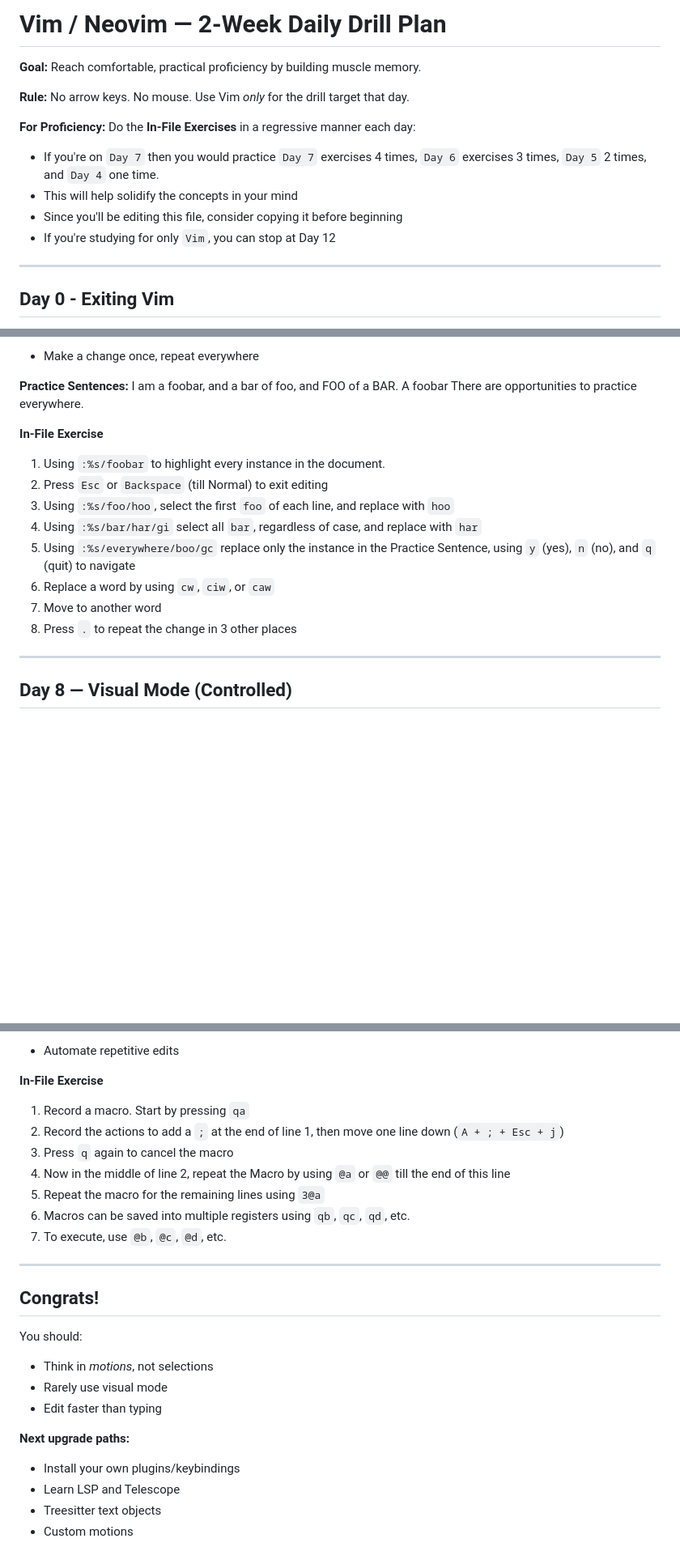
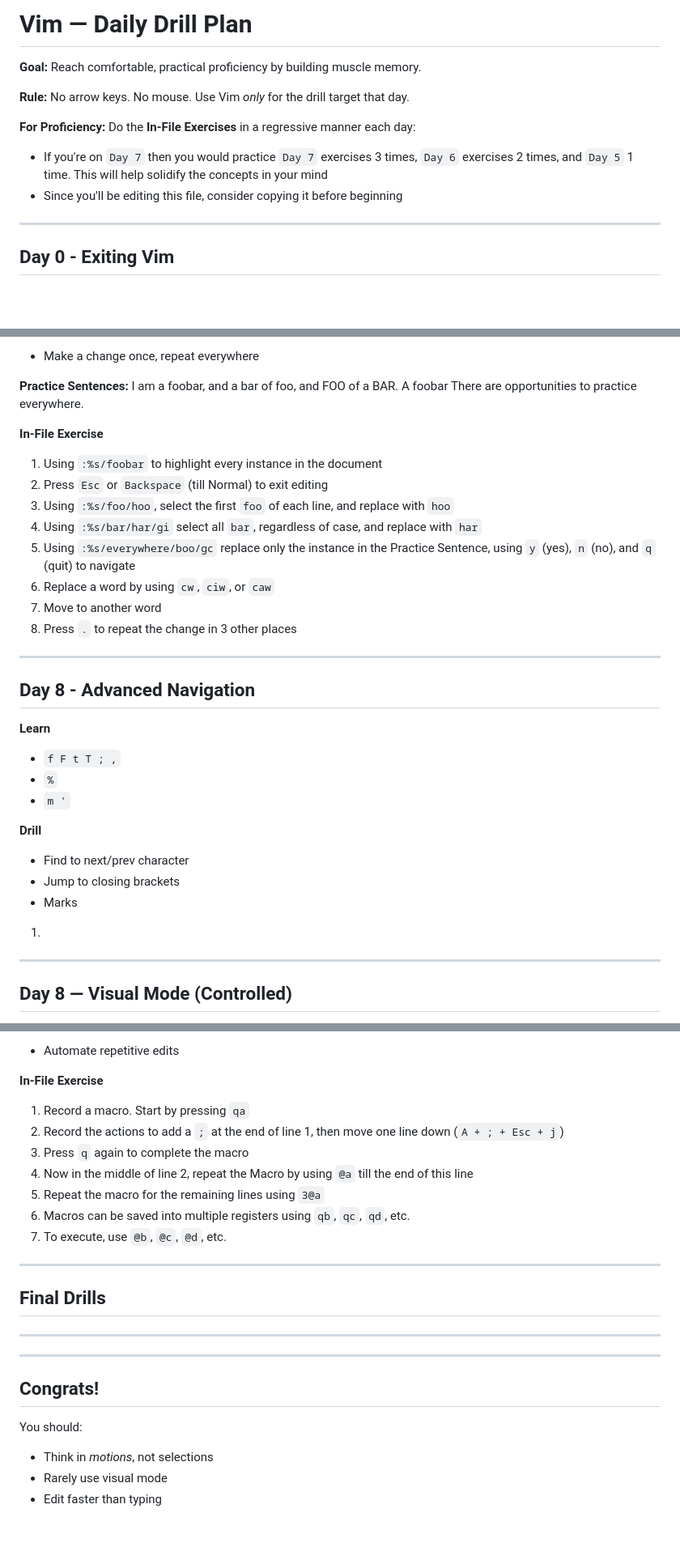
Before and after one commit to ChrisSannar/practice, a Markdown page: vim_drills.md, 3 parts joined by grey strips. Shown at 81% size. GitHub-like rendering; blank space fills up the shorter version.

```diff
--- a/neovim_drills.md
+++ b/vim_drills.md
@@ -1,14 +1,12 @@
-# Vim / Neovim — 2‑Week Daily Drill Plan
+# Vim — Daily Drill Plan
 
 **Goal:** Reach comfortable, practical proficiency by building muscle memory.
 
 **Rule:** No arrow keys. No mouse. Use Vim *only* for the drill target that day.
 
 **For Proficiency:** Do the **In-File Exercises** in a regressive manner each day:
- - If you're on `Day 7` then you would practice `Day 7` exercises 4 times, `Day 6` exercises 3 times, `Day 5` 2 times, and `Day 4` one time.
- - This will help solidify the concepts in your mind
+ - If you're on `Day 7` then you would practice `Day 7` exercises 3 times, `Day 6` exercises 2 times, and `Day 5` 1 time. This will help solidify the concepts in your mind
  - Since you'll be editing this file, consider copying it before beginning
- - If you're studying for only `Vim`, you can stop at Day 12
 
 ---
 
@@ -180,7 +177,7 @@ I am a foobar, and a bar of foo, and FOO of a BAR. A foobar
 There are opportunities to practice everywhere.
 
 **In-File Exercise**
-1. Using `:%s/foobar` to highlight every instance in the document.
+1. Using `:%s/foobar` to highlight every instance in the document
 2. Press `Esc` or `Backspace` (till Normal) to exit editing
 3. Using `:%s/foo/hoo`, select the first `foo` of each line, and replace with `hoo`
 4. Using `:%s/bar/har/gi` select all `bar`, regardless of case, and replace with `har`
@@ -188,6 +185,21 @@ There are opportunities to practice everywhere.
 6. Replace a word by using `cw`, `ciw`, or `caw`
 7. Move to another word
 8. Press `.` to repeat the change in 3 other places
+
+---
+
+## Day 8 - Advanced Navigation
+**Learn**
+- `f F t T ; ,`
+- `%`
+- `m '`
+
+**Drill**
+- Find to next/prev character
+- Jump to closing brackets
+- Marks
+
+1.
 
 ---
 
@@ -282,11 +312,17 @@ There are opportunities to practice everywhere.
 **In-File Exercise**
 1. Record a macro. Start by pressing `qa`
 2. Record the actions to add a `;` at the end of line 1, then move one line down (`A + ; + Esc + j`)
-3. Press `q` again to cancel the macro
-4. Now in the middle of line 2, repeat the Macro by using `@a` or `@@` till the end of this line
+3. Press `q` again to complete the macro
+4. Now in the middle of line 2, repeat the Macro by using `@a` till the end of this line
 5. Repeat the macro for the remaining lines using `3@a`
 6. Macros can be saved into multiple registers using `qb`, `qc`, `qd`, etc.
 7. To execute, use `@b`, `@c`, `@d`, etc.
+
+---
+
+## Final Drills
+
+***
 
 ---
 
@@ -295,9 +331,3 @@ You should:
 - Think in *motions*, not selections
 - Rarely use visual mode
 - Edit faster than typing
-
-**Next upgrade paths:**
-- Install your own plugins/keybindings
-- Learn LSP and Telescope
-- Treesitter text objects
-- Custom motions
```
Also changed, not shown: other parts of vim_drills.md (+28 -11 lines), e_vim_drills.md (added, +74 -0 lines).
